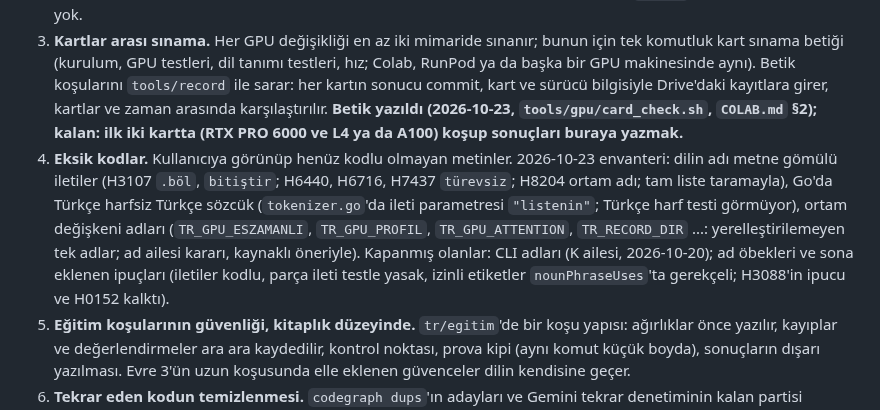
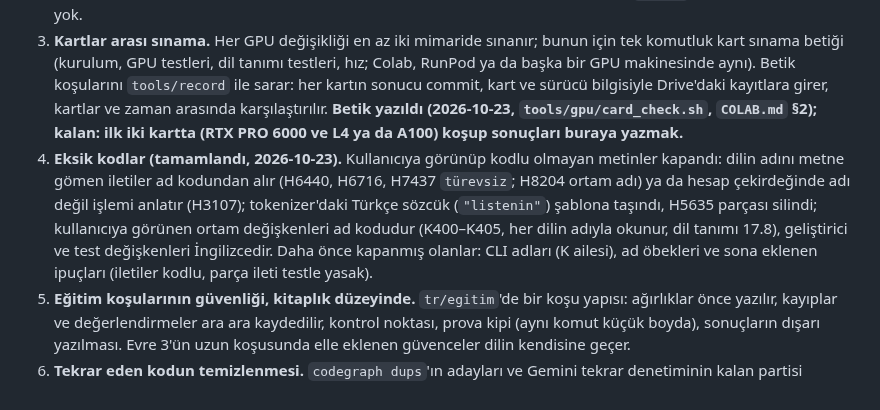
Before and after one commit to sekerahmet/TCB, a Markdown page: docs/roadmap.md, the part around the change. Rendered like a GitHub page.

Commit message:
docs/roadmap: item 4 is done
Co-Authored-By: Claude Opus 5.5 <noreply@anthropic.com>

```diff
--- a/docs/roadmap.md
+++ b/docs/roadmap.md
@@ -242,7 +242,7 @@ Maddeler kolaydan zora sıralıdır (2026-10-23 kararı); iş bu sırayla alın
 1. **Özel değerlerde CPU/GPU birliği (tamamlandı).** ±0, ±∞ ve NaN için her işlemin davranışı dil tanımı 15.50'nin tablosunda yazılı (PyTorch 2.14 ve NumPy 2.1 ile karşılaştırmalı, C99 Ek F kaynaklı); ileri ve türev, CPU ve GPU testli (`TestSpecialValuesSameOnBothDevices`, `TestSpecialValuesTable`). Bulunup düzeltilenler: GPU'da `tanh`, `tanjant`, `expm1`, `sinüs` (CPU'da da) −0'ı +0 yapıyordu; GPU üssü C99'dan ayrılıyordu; CPU `tanh`(∞) 1 değildi; −0 toplamı GPU'da −0 idi (karar: +0, PyTorch ve NumPy gibi); `arktanjant2` türevi iki cihazda farklıydı; `gelu`(−∞) NaN'dı. Büyük sonlu sayılarda ara taşma ve büyük açılı trigonometri madde 8'e kaldı.
 2. **Kararlı test düzeni (tamamlandı).** Çöp toplayıcıya, tekrar sayısına, sıraya ya da süreç geneli duruma bağlı test kalmadı; zorlama koşusu tam denetimde bir kiptir (`--kip=zorlama`: bütün Go testleri `-count=2 -shuffle=on`, sonra `GOGC=1`) ve haftada bir otomatik sınamada koşar (`zorlama.yml`). İlk koşuda iki test kaldı: yayın uyarılarının durumu ve çıktısı süreç genelindeydi (artık programa bağlı, `VM.ProgramValue`; uyarılar programın hata akışına yazılır, `tr test`'in dosyaları birbirinin uyarısını bastırmaz) ve codeindex'in mutlak süre tavanı yüklü makinede aşılıyordu. Süre ölçen testler artık büyümeye bakar (`testkit.ScalesLinearly`: n ve 4n aynı yükte); duvar saati tavanı kalan iki test (kesme, önden yükleme) ayırt ettikleri süreye göre genişletildi. `GOGC=1` koşusunda kalan test yok.
 3. **Kartlar arası sınama.** Her GPU değişikliği en az iki mimaride sınanır; bunun için tek komutluk kart sınama betiği (kurulum, GPU testleri, dil tanımı testleri, hız; Colab, RunPod ya da başka bir GPU makinesinde aynı). Betik koşularını `tools/record` ile sarar: her kartın sonucu commit, kart ve sürücü bilgisiyle Drive'daki kayıtlara girer, kartlar ve zaman arasında karşılaştırılır. **Betik yazıldı (2026-10-23, `tools/gpu/card_check.sh`, `COLAB.md` §2); kalan: ilk iki kartta (RTX PRO 6000 ve L4 ya da A100) koşup sonuçları buraya yazmak.**
-4. **Eksik kodlar.** Kullanıcıya görünüp henüz kodlu olmayan metinler. 2026-10-23 envanteri: dilin adı metne gömülü iletiler (H3107 `.böl`, `bitiştir`; H6440, H6716, H7437 `türevsiz`; H8204 ortam adı; tam liste taramayla), Go'da Türkçe harfsiz Türkçe sözcük (`tokenizer.go`'da ileti parametresi `"listenin"`; Türkçe harf testi görmüyor), ortam değişkeni adları (`TR_GPU_ESZAMANLI`, `TR_GPU_PROFIL`, `TR_GPU_ATTENTION`, `TR_RECORD_DIR` ...: yerelleştirilemeyen tek adlar; ad ailesi kararı, kaynaklı öneriyle). Kapanmış olanlar: CLI adları (K ailesi, 2026-10-20); ad öbekleri ve sona eklenen ipuçları (iletiler kodlu, parça ileti testle yasak, izinli etiketler `nounPhraseUses`'ta gerekçeli; H3088'in ipucu ve H0152 kalktı).
+4. **Eksik kodlar (tamamlandı, 2026-10-23).** Kullanıcıya görünüp kodlu olmayan metinler kapandı: dilin adını metne gömen iletiler ad kodundan alır (H6440, H6716, H7437 `türevsiz`; H8204 ortam adı) ya da hesap çekirdeğinde adı değil işlemi anlatır (H3107); tokenizer'daki Türkçe sözcük (`"listenin"`) şablona taşındı, H5635 parçası silindi; kullanıcıya görünen ortam değişkenleri ad kodudur (K400–K405, her dilin adıyla okunur, dil tanımı 17.8), geliştirici ve test değişkenleri İngilizcedir. Daha önce kapanmış olanlar: CLI adları (K ailesi), ad öbekleri ve sona eklenen ipuçları (iletiler kodlu, parça ileti testle yasak).
 5. **Eğitim koşularının güvenliği, kitaplık düzeyinde.** `tr/egitim`'de bir koşu yapısı: ağırlıklar önce yazılır, kayıplar ve değerlendirmeler ara ara kaydedilir, kontrol noktası, prova kipi (aynı komut küçük boyda), sonuçların dışarı yazılması. Evre 3'ün uzun koşusunda elle eklenen güvenceler dilin kendisine geçer.
 6. **Tekrar eden kodun temizlenmesi.** `codegraph dups`'ın adayları ve Gemini tekrar denetiminin kalan partisi (paketler arası) birleştirilir; kalibre olunca "yeni tekrar" tam denetimde önce uyarı, sonra kural olur.
 7. **codegraph'ın geliştirilmesi.** `.tr` kodunda tekrar bulma; sorgu ve etki analizinin TR kitaplığını da kapsaması; CODEGRAPH oturumunda biriken fikirler. 2026-10-23 işlerinde elle yapılıp codegraph'a eklenenler (**yapıldı, 2026-10-23**: `codegraph dead-methods`, `package-state`, `time-ceilings`, `spec-refs`; yazan komut ayrı araçtır, `tools/renumber`). İlk koşunun bulguları ayrı iş olarak ayıklanacak: 60 yalnız arayüzle ya da yalnız testte yaşayan metot, 116 paket değişkeni (korumasız görünenler: `tensor.backends`, `tokenize` kayıt haritaları, `codes.defs`, `messages.catalogs`, `interp.engines`, `logging` açık çubuklar ve günlükler, `cmd/tr.exitCode`), 8 duvar saati tavanlı test. Kalan: `.tr` kodunda tekrar ve TR kitaplığını kapsayan sorgu ve etki analizi.
```
